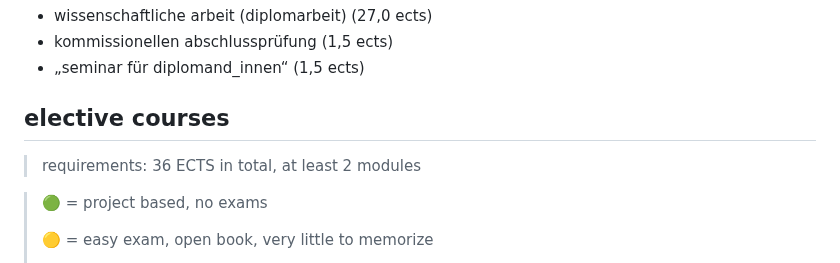
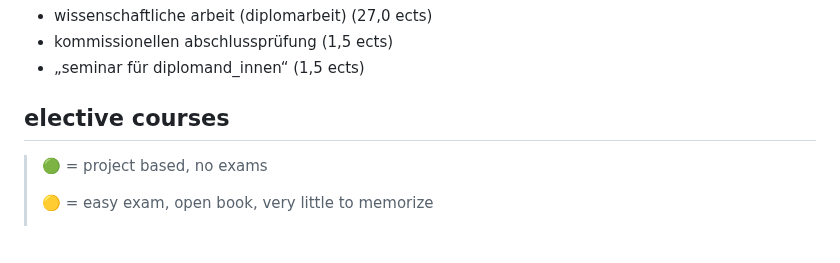
Before and after one commit to mahmoudesmail/tu-wien-data-science-summaries, a Markdown page: choosing courses.md, the part around the change. Drawn GitHub-style; blank space fills up the shorter version.

```diff
--- a/choosing courses.md
+++ b/choosing courses.md
@@ -42,8 +42,6 @@ _diplomarbeit (30,0 ects)_
 - „seminar für diplomand_innen“ (1,5 ects)
 
 ## elective courses
-
-> requirements: 36 ECTS in total, at least 2 modules
 
 > 🟢 = project based, no exams
 >
```
